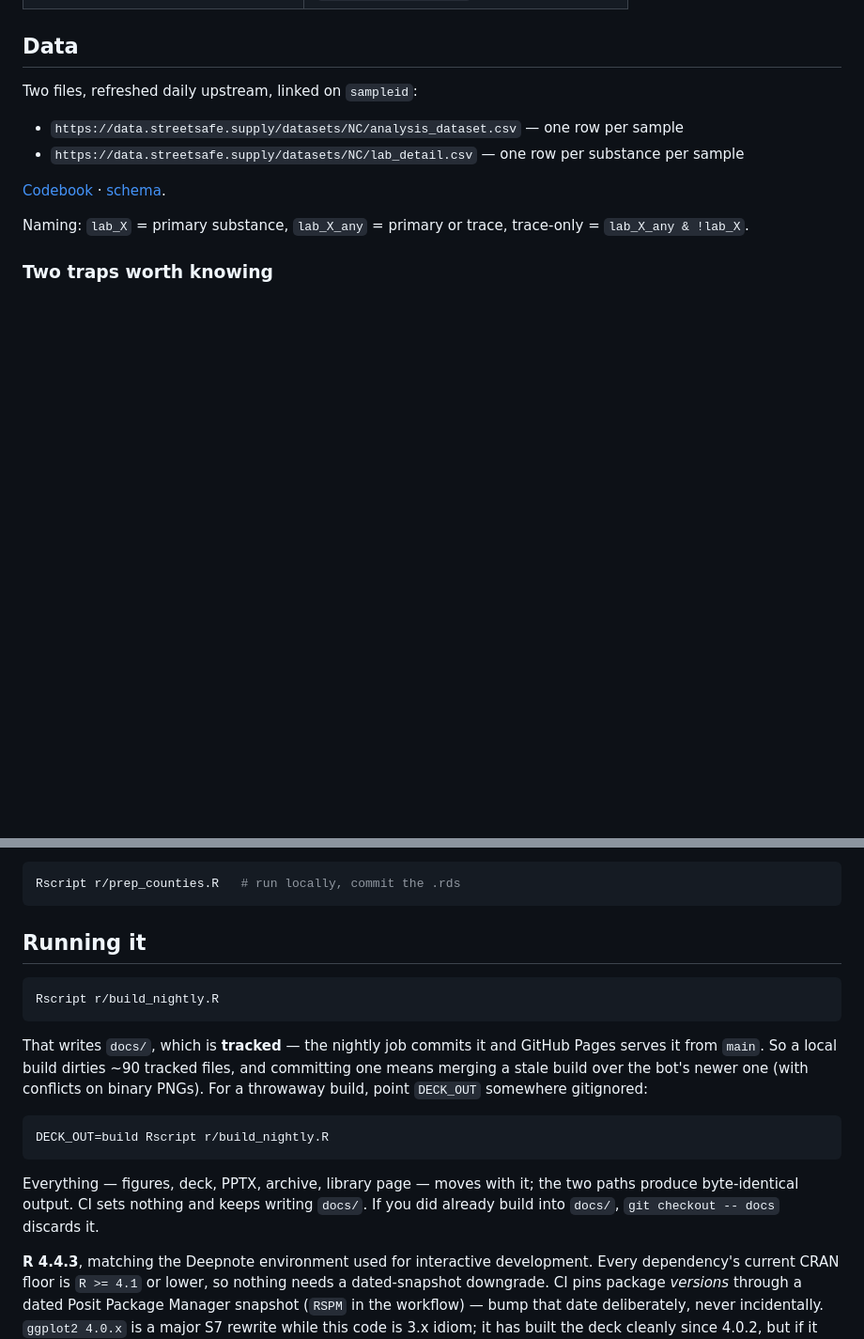
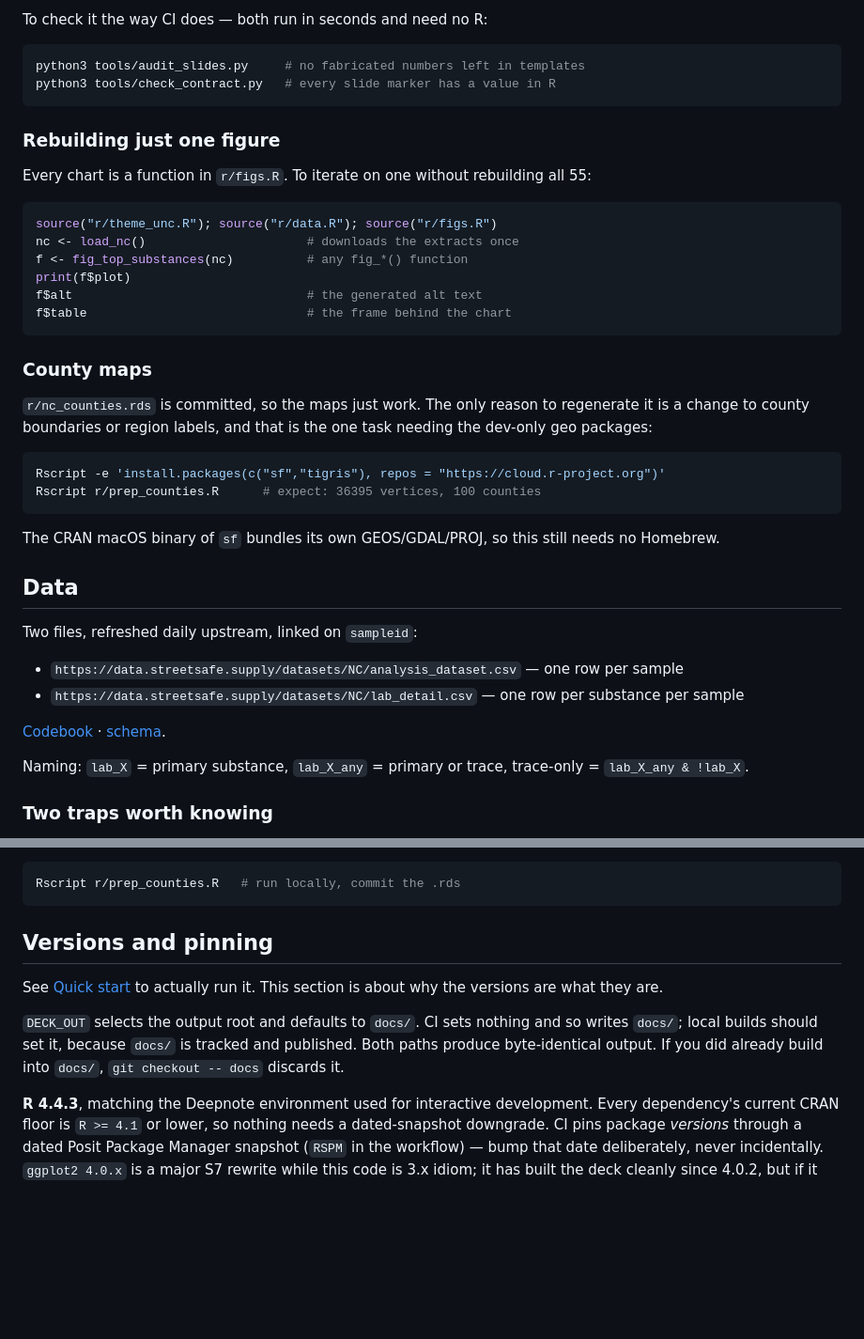
Before and after one commit to opioiddatalab/ncslides, a Markdown page: README.md, 2 parts joined by grey strips. Shown at 94% size. Rendered like a GitHub page; blank space fills up the shorter version.

````diff
--- a/README.md
+++ b/README.md
@@ -17,3 +96,37 @@ Nothing is hand-updated.
+To check it the way CI does — both run in seconds and need no R:
+
+```bash
+python3 tools/audit_slides.py     # no fabricated numbers left in templates
+python3 tools/check_contract.py   # every slide marker has a value in R
+```
+
+### Rebuilding just one figure
+
+Every chart is a function in `r/figs.R`. To iterate on one without rebuilding
+all 55:
+
+```r
+source("r/theme_unc.R"); source("r/data.R"); source("r/figs.R")
+nc <- load_nc()                      # downloads the extracts once
+f <- fig_top_substances(nc)          # any fig_*() function
+print(f$plot)
+f$alt                                # the generated alt text
+f$table                              # the frame behind the chart
+```
+
+### County maps
+
+`r/nc_counties.rds` is committed, so the maps just work. The only reason to
+regenerate it is a change to county boundaries or region labels, and that is the
+one task needing the dev-only geo packages:
+
+```bash
+Rscript -e 'install.packages(c("sf","tigris"), repos = "https://cloud.r-project.org")'
+Rscript r/prep_counties.R      # expect: 36395 vertices, 100 counties
+```
+
+The CRAN macOS binary of `sf` bundles its own GEOS/GDAL/PROJ, so this still needs
+no Homebrew.
 
 ## Data
 
@@ -140,25 +253,15 @@ depend on an external geo service to render. `sf` and `tigris` are dev-only
 Rscript r/prep_counties.R   # run locally, commit the .rds
 ```
 
-## Running it
+## Versions and pinning
 
-```bash
-Rscript r/build_nightly.R
-```
+See [Quick start](#quick-start--run-it-yourself) to actually run it. This section
+is about why the versions are what they are.
 
-That writes `docs/`, which is **tracked** — the nightly job commits it and GitHub
-Pages serves it from `main`. So a local build dirties ~90 tracked files, and
-committing one means merging a stale build over the bot's newer one (with
-conflicts on binary PNGs). For a throwaway build, point `DECK_OUT` somewhere
-gitignored:
-
-```bash
-DECK_OUT=build Rscript r/build_nightly.R
-```
-
-Everything — figures, deck, PPTX, archive, library page — moves with it; the two
-paths produce byte-identical output. CI sets nothing and keeps writing `docs/`.
-If you did already build into `docs/`, `git checkout -- docs` discards it.
+`DECK_OUT` selects the output root and defaults to `docs/`. CI sets nothing and
+so writes `docs/`; local builds should set it, because `docs/` is tracked and
+published. Both paths produce byte-identical output. If you did already build into
+`docs/`, `git checkout -- docs` discards it.
 
 **R 4.4.3**, matching the Deepnote environment used for interactive development.
 Every dependency's current CRAN floor is `R >= 4.1` or lower, so nothing needs a
````
Also changed, not shown: other parts of README.md (+79 -0 lines).
